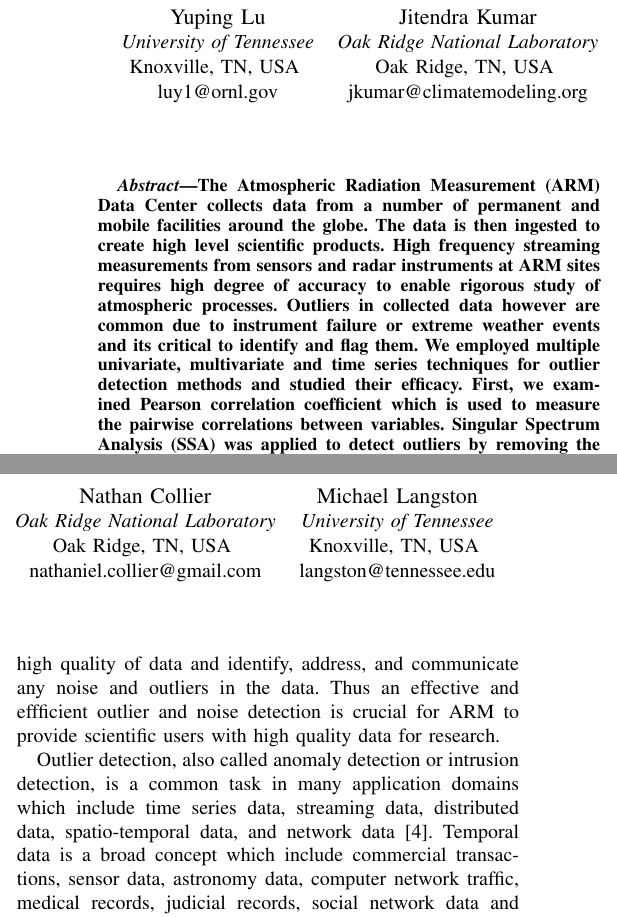
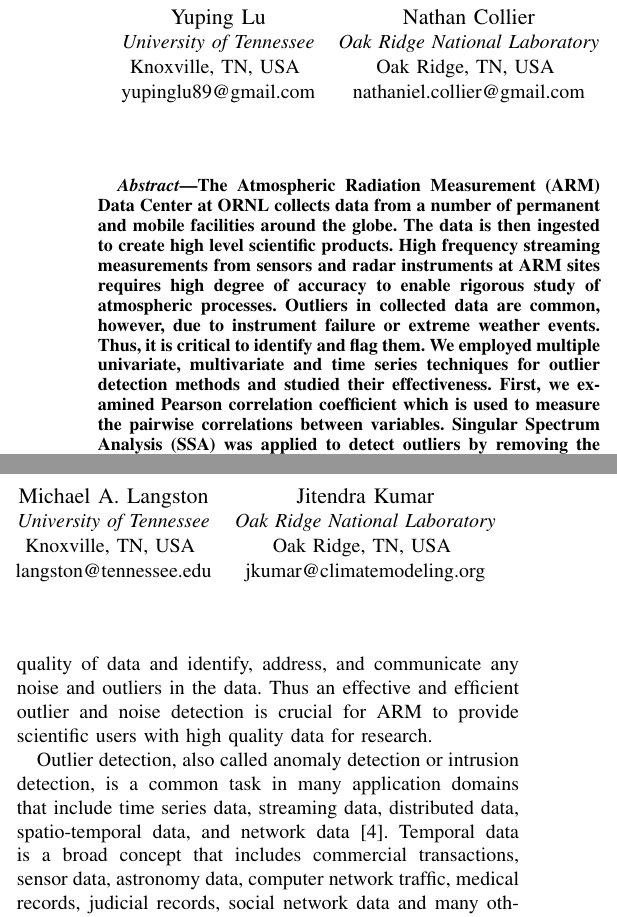
Before and after one commit to YupingLu/Outlier_paper, a LaTeX paper (Lu_ICDM_2018.tex, which reads abstract.tex, intro.tex): two parts of the columns of page 1 of 8, joined at a grey line, cut so that both start at the same text. Compiled offline with pdfLaTeX; a missing font is replaced by an installed copy or a similar font; a LaTeX package or settings file that is missing is left out.

Commit message:
Add Dr. Langston's comments

```diff
--- a/Lu_ICDM_2018.tex
+++ b/Lu_ICDM_2018.tex
@@ -20,27 +20,27 @@
 %\thanks{Identify applicable funding agency here. If none, delete this.}
 }
 
-\author{\IEEEauthorblockN{Yuping Lu}
+\author{
+\IEEEauthorblockN{Yuping Lu}
 \IEEEauthorblockA{\textit{University of Tennessee}\\
 Knoxville, TN, USA \\
-luy1@ornl.gov}
-\and
-\IEEEauthorblockN{Jitendra Kumar}
-\IEEEauthorblockA{\textit{Oak Ridge National Laboratory}\\
-Oak Ridge, TN, USA \\
-jkumar@climatemodeling.org}
+yupinglu89@gmail.com}
 \and
 \IEEEauthorblockN{Nathan Collier}
 \IEEEauthorblockA{\textit{Oak Ridge National Laboratory}\\
 Oak Ridge, TN, USA \\
 nathaniel.collier@gmail.com}
 \and
-\IEEEauthorblockN{Michael Langston}
+\IEEEauthorblockN{Michael A. Langston}
 \IEEEauthorblockA{\textit{University of Tennessee}\\
 Knoxville, TN, USA \\
 langston@tennessee.edu}
+\and
+\IEEEauthorblockN{Jitendra Kumar}
+\IEEEauthorblockA{\textit{Oak Ridge National Laboratory}\\
+Oak Ridge, TN, USA \\
+jkumar@climatemodeling.org}
 }
-
 \maketitle
 
 %% Abstract
--- a/abstract.tex
+++ b/abstract.tex
@@ -1,15 +1,15 @@
 \begin{abstract}
 
-The Atmospheric Radiation Measurement (ARM) Data Center collects data
+The Atmospheric Radiation Measurement (ARM) Data Center at ORNL collects data
 from a number of permanent and mobile facilities around the globe. The
 data is then ingested to create high level scientific products. High
 frequency streaming measurements from sensors and radar instruments at
 ARM sites requires high degree of accuracy to enable rigorous study of
-atmospheric processes. Outliers in collected data however are common due to
-instrument failure or extreme weather events and its critical to
-identify and flag them. We employed multiple univariate, multivariate
+atmospheric processes. Outliers in collected data are common, however,
+due to instrument failure or extreme weather events. Thus, it is critical
+to identify and flag them. We employed multiple univariate, multivariate
 and time series techniques for outlier detection methods and
-studied their efficacy. First, we examined Pearson correlation coefficient
+studied their effectiveness. First, we examined Pearson correlation coefficient
 which is used to measure the pairwise correlations between variables.
 Singular Spectrum Analysis (SSA) was applied to detect outliers by removing
 the anticipated annual and seasonal cycles from the signal to accentuate
--- a/intro.tex
+++ b/intro.tex
@@ -19,16 +19,16 @@ ingested, processed to produce VAPs and made available to users via a
 web-based data discovery interface with a lag time of less than an hour.
 Along with expediency, its also essential to maintain high quality of
 data and identify, address, and communicate any noise and outliers in
-the data. Thus an effective and effficient outlier and noise detection
+the data. Thus an effective and efficient outlier and noise detection
 is crucial for ARM to provide scientific users with high quality data
 for research.
 
 % The general definition of outlier detection and their types.
 Outlier detection, also called anomaly detection or intrusion detection,
-is a common task in many application domains which include time
+is a common task in many application domains that include time
 series data, streaming data, distributed data, spatio-temporal
 data, and network data \cite{gupta2014outlier}. Temporal data is
-a broad concept which include commercial transactions, sensor
+a broad concept that includes commercial transactions, sensor
 data, astronomy data, computer network traffic, medical records,
 judicial records, social network data and many others. Common
 techniques for outlier detection include signal processing,
```
Also changed, not shown: methodology.tex (+7 -7 lines), Lu_ICDM_2018.pdf, intro.tex (8 more changed lines).
